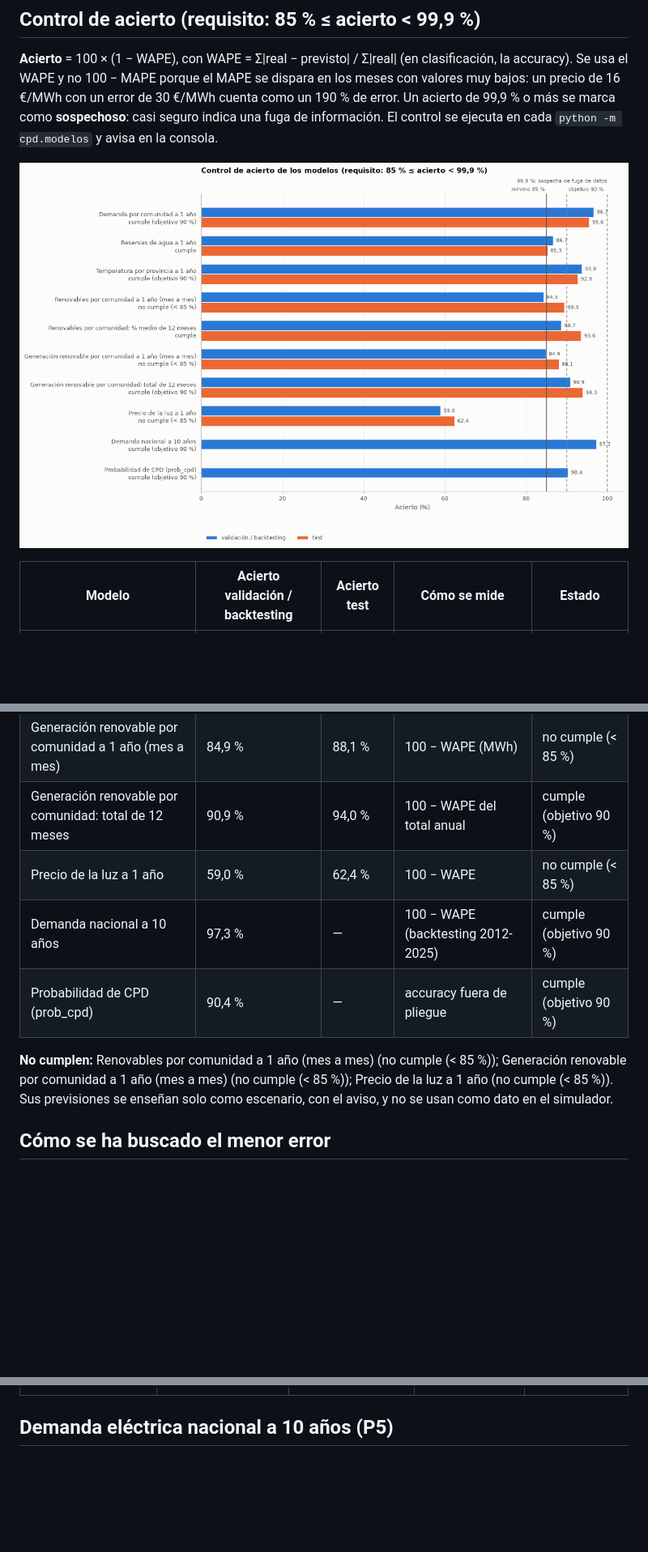
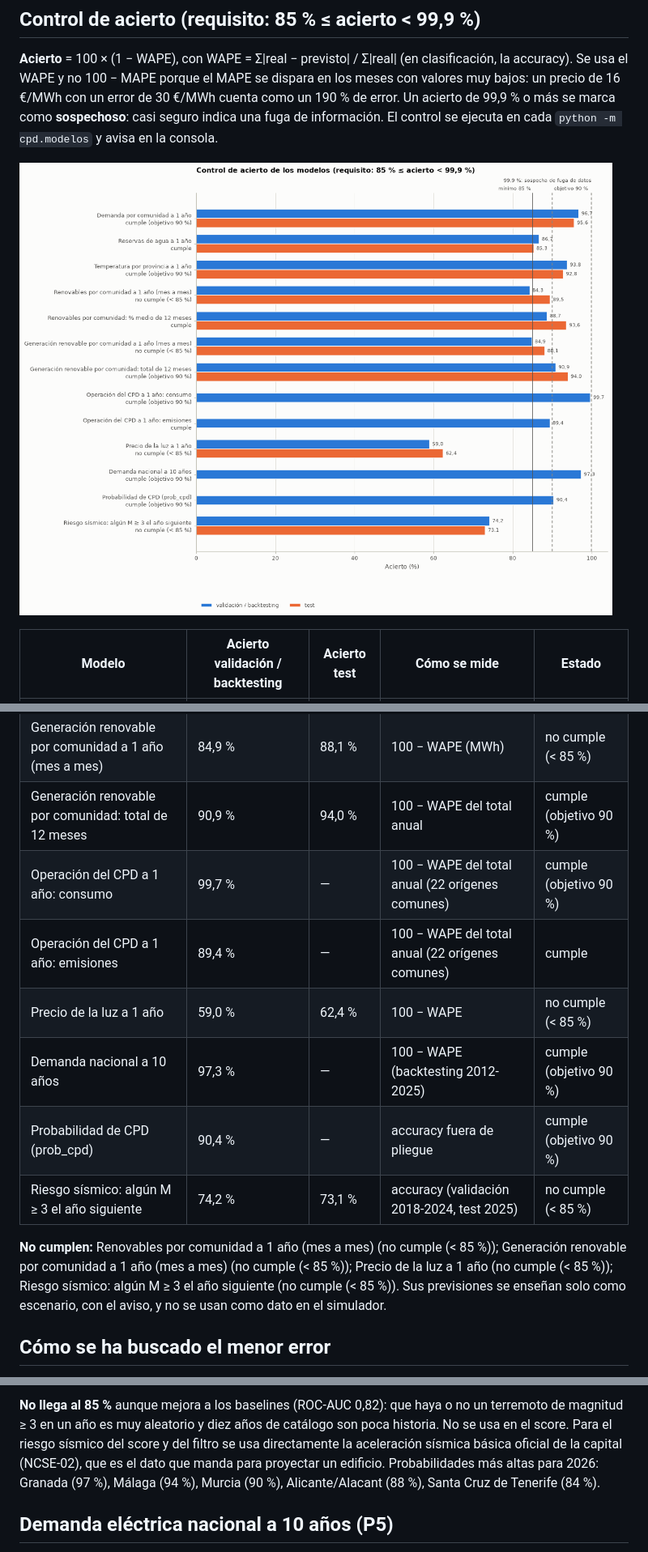
Before and after one commit to MarcMunta/Proyecto-3, a Markdown page: docs/analisis/previsiones_1_anio.md, 3 parts joined by grey strips. Shown at 81% size. GitHub-like rendering; pictures changed too: docs/figuras/previsiones/08_control_acierto.png; blank space fills up the shorter version.

```diff
--- a/docs/analisis/previsiones_1_anio.md
+++ b/docs/analisis/previsiones_1_anio.md
@@ -26,11 +26,14 @@ indica una fuga de información. El control se ejecuta en cada `python -m cpd.mo
 | Renovables por comunidad: % medio de 12 meses | 88,7 % | 93,6 % | 100 − WAPE de la media anual | cumple |
 | Generación renovable por comunidad a 1 año (mes a mes) | 84,9 % | 88,1 % | 100 − WAPE (MWh) | no cumple (< 85 %) |
 | Generación renovable por comunidad: total de 12 meses | 90,9 % | 94,0 % | 100 − WAPE del total anual | cumple (objetivo 90 %) |
+| Operación del CPD a 1 año: consumo | 99,7 % | — | 100 − WAPE del total anual (22 orígenes comunes) | cumple (objetivo 90 %) |
+| Operación del CPD a 1 año: emisiones | 89,4 % | — | 100 − WAPE del total anual (22 orígenes comunes) | cumple |
 | Precio de la luz a 1 año | 59,0 % | 62,4 % | 100 − WAPE | no cumple (< 85 %) |
 | Demanda nacional a 10 años | 97,3 % | — | 100 − WAPE (backtesting 2012-2025) | cumple (objetivo 90 %) |
 | Probabilidad de CPD (prob_cpd) | 90,4 % | — | accuracy fuera de pliegue | cumple (objetivo 90 %) |
+| Riesgo sísmico: algún M ≥ 3 el año siguiente | 74,2 % | 73,1 % | accuracy (validación 2018-2024, test 2025) | no cumple (< 85 %) |
 
-**No cumplen:** Renovables por comunidad a 1 año (mes a mes) (no cumple (< 85 %)); Generación renovable por comunidad a 1 año (mes a mes) (no cumple (< 85 %)); Precio de la luz a 1 año (no cumple (< 85 %)). Sus previsiones se enseñan solo como escenario, con el aviso, y no se usan como dato en el simulador.
+**No cumplen:** Renovables por comunidad a 1 año (mes a mes) (no cumple (< 85 %)); Generación renovable por comunidad a 1 año (mes a mes) (no cumple (< 85 %)); Precio de la luz a 1 año (no cumple (< 85 %)); Riesgo sísmico: algún M ≥ 3 el año siguiente (no cumple (< 85 %)). Sus previsiones se enseñan solo como escenario, con el aviso, y no se usan como dato en el simulador.
 
 
 ## Cómo se ha buscado el menor error
@@ -324,3 +366,7 @@ así que los dos periodos de 12 meses no coinciden del todo.
+**No llega al 85 %** aunque mejora a los baselines (ROC-AUC 0,82): que haya o no un terremoto de magnitud ≥ 3 en un año es muy aleatorio y diez años de catálogo son poca historia. No se usa en el score. Para el riesgo sísmico del score y del filtro se usa directamente la aceleración sísmica básica oficial de la capital (NCSE-02), que es el dato que manda para proyectar un edificio.
+Probabilidades más altas para 2026: Granada (97 %), Málaga (94 %), Murcia (90 %), Alicante/Alacant (88 %), Santa Cruz de Tenerife (84 %).
+
+
 ## Demanda eléctrica nacional a 10 años (P5)
 
 Demanda anual de España (REData, 2007-2025). Backtesting plurianual: desde el final de cada año entre 2011 y
```
Also changed, not shown: other parts of docs/analisis/previsiones_1_anio.md (+42 -3 lines), docs/figuras/previsiones/14_operacion_cpd_emisiones.png (added).
